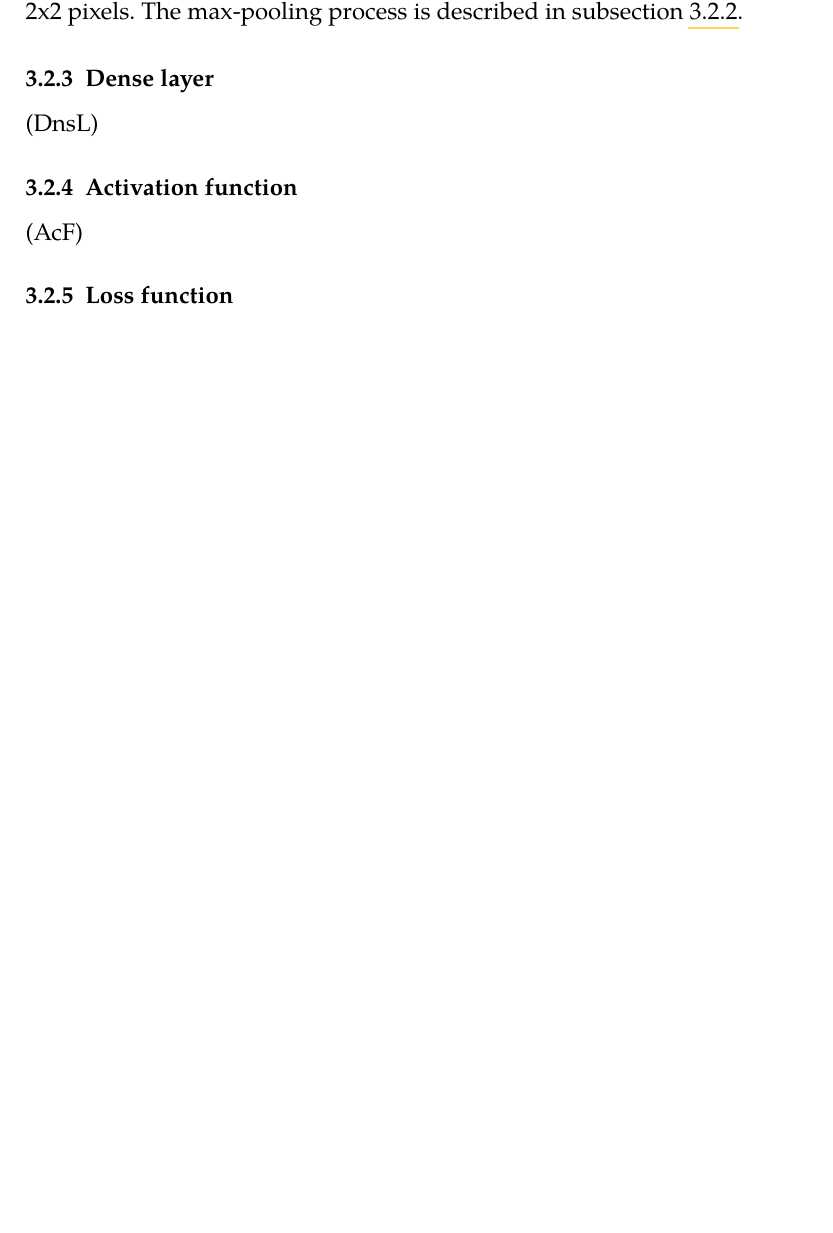
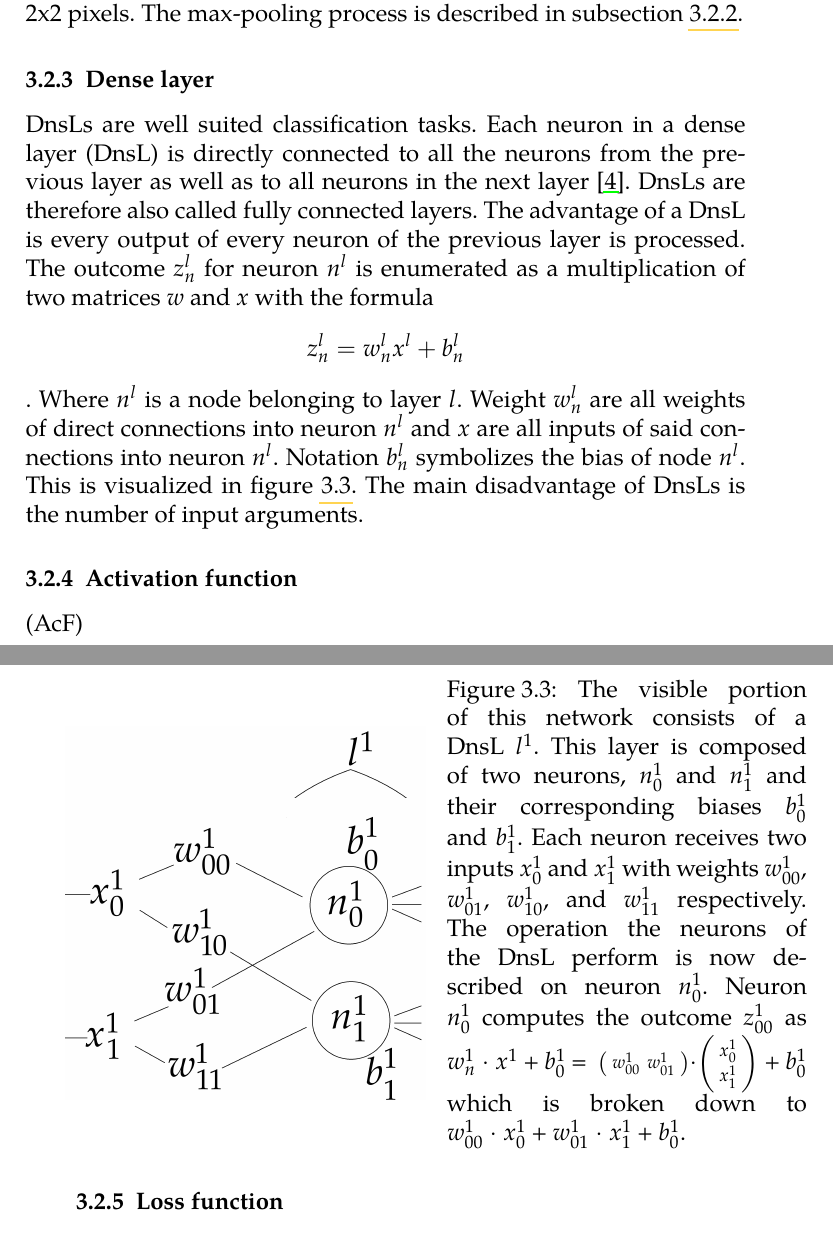
Before and after one commit to LindaHa/master-s-thesis, a LaTeX thesis (pdflatex.tex, which reads chapters/machineLearning.tex): part of page 24 of 52 before the commit and two parts of pages 24 and 25 of 54 after it, the two joined at a grey line, cut so that both start at the same text, the shorter picture padded with empty space. The pictures show the PDF file pdflatex.pdf that the author committed with the source.

Commit message:
Add dense layer description

```diff
--- a/chapters/machineLearning.tex
+++ b/chapters/machineLearning.tex
@@ -51,7 +51,18 @@ Pooling layers (PoolL) reduce the size of the input by down-sampling. The proced
 
 A simple example case of max-pooling is shown in figure \ref{maxPoolingVisualization}. In the beginning the upper left corner of the filter is set to be in the upper left corner of the input which is the red part of the image. The maximum value from the values \textit{1; 1; 5; 6;} is \textit{6}. The filter therefore returns the red result \textit{6}. Next the upper left corner of the filter moves two pixels to the right. It now occupies the green part of the input image. It again performs the max-pooling operation. It is not possible for the filter to slide right anymore as the end of the input was reached. The filter is therefore returned to the beginning of the line and moved two pixels down into the yellow portion. After returning the yellow result the filter slides two pixels to the right and once more return the maximum value. It is not possible to move the filter right nor down. The Max-pooling now is finished an the result is the square on the right.
 \subsection{Dense layer}\label{denseLayers}
-A dense layer (DnsL), also called fully connected layer, is a layer in which each neuron is connected to all the neurons from the previous layer as well as to all neurons in the next layer.
+DnsLs are well suited classification tasks. Each neuron in a dense layer (DnsL) is directly connected to all the neurons from the previous layer as well as to all neurons in the next layer \cite{CNN}. DnsLs are therefore also called fully connected layers. The advantage of a DnsL is every output of every neuron of the previous layer is processed. The outcome ${z^l_n}$ for neuron ${n^l}$  is enumerated as a multiplication of two matrices \textit{w} and \textit{x} with the formula \[{z^l_{n}}=w^l_n  x^l + b^l_n\]. Where ${n^l}$ is a node belonging to layer ${l}$. Weight ${w^l_n}$ are all weights of direct connections into neuron ${n^l}$ and \textit{x} are all inputs of said connections into neuron ${n^l}$. Notation ${b^l_n}$ symbolizes the bias of node ${n^l}$. This is visualized in figure \ref{denseLayerVisualization}. The main disadvantage of DnsLs is the number of input arguments.
+\begin{SCfigure}
+  \includegraphics[width=0.5\textwidth]{Images/denseLayer.png}
+  \caption[rightcaption]{The visible portion of this network consists of a DnsL ${l^1}$. This layer is composed of two neurons, ${n^1_0}$ and ${n^1_1}$ and their corresponding biases ${b^1_0}$ and ${b^1_1}$. Each neuron receives two inputs ${x^1_{0}}$ and ${x^1_{1}}$ with weights ${w^1_{00}}$, ${w^1_{01}}$, ${w^1_{10}}$, and ${w^1_{11}}$ respectively. The operation the neurons of the DnsL perform is now described on neuron ${n^1_{0}}$. Neuron ${n^1_{0}}$ computes the outcome ${z^1_{00}}$ as
+${w^1_{n}}$~$\cdot$~${x^1}$~+~${b^1_0}$~=~
+ $\left(\begin{smallmatrix}{w^1_{00}}&{w^1_{01}}\end{smallmatrix}\right)$$\cdot$$\left(\begin{smallmatrix}{x^1_{0}}\\{x^1_{1}}\end{smallmatrix}\right)$~+~${b^1_0}$
+which is broken down to ${w^1_{00}}$~$\cdot$~${x^1_{0}}$~+~${w^1_{01}}$~$\cdot$~${x^1_{1}}$~+~${b^1_0}$.
+}
+  \label{denseLayerVisualization}
+\end{SCfigure}
+
+
 \subsection{Activation function}\label{activationFunction}
 (AcF)
 \subsection{Loss function}\label{lossFunction}
```
Also changed, not shown: Images/DenseLayer.png (added), pdflatex.pdf, chapters/machineLearning.tex (4 more changed lines).
